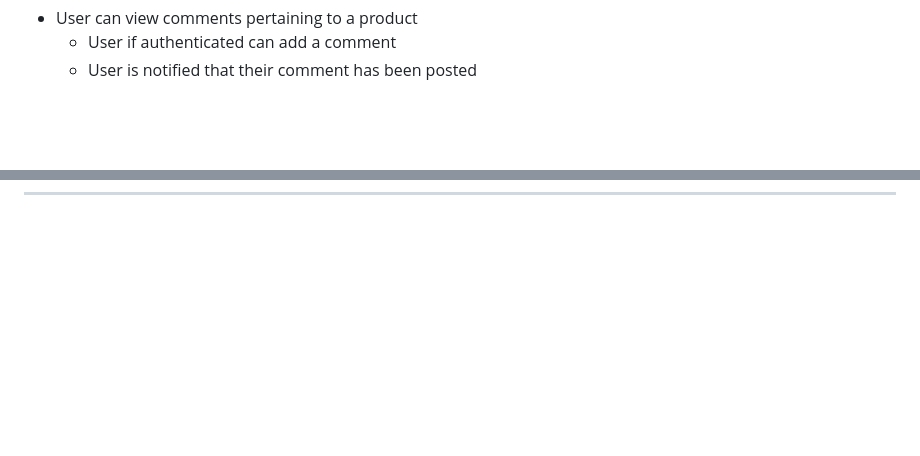
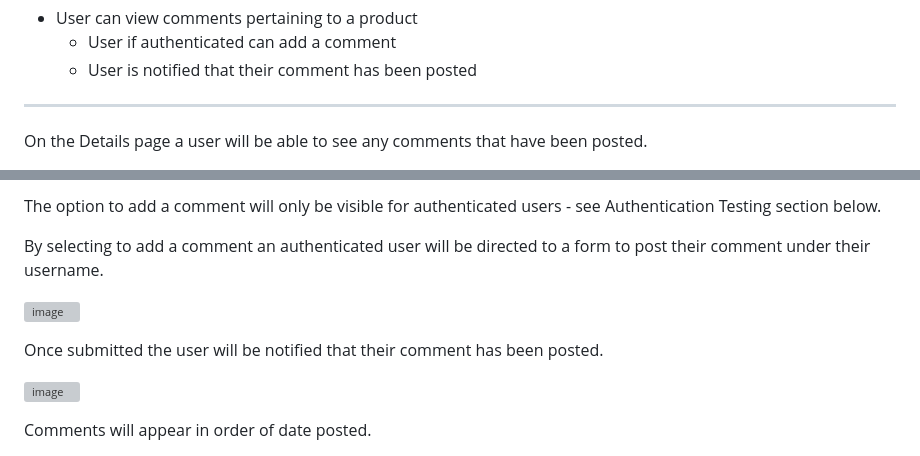
Before and after one commit to cmikedev/ecommerce, a Markdown page: README.md, 2 parts joined by grey strips. Drawn GitHub-style; blank space fills up the shorter version; grey boxes are pictures that could not be loaded.

Commit message:
Update User Story section of README.md

```diff
--- a/README.md
+++ b/README.md
@@ -103,4 +103,6 @@ As a Site User I can leave comments under a product so that I can ask questions
     * User is notified that their comment has been posted
 ___
 
+On the Details page a user will be able to see any comments that have been posted.</br>
+</br>
 
@@ -107 +111,17 @@ ___
 
+The option to add a comment will only be visible for authenticated users - see Authentication Testing section below.
+
+By selecting to add a comment an authenticated user will be directed to a form to post their comment under their username.
+
+![image](https://github.com/cmikedev/ecommerce/blob/main/manual_testing/images/user_stories/9%20-%20comment-submit.png?raw=true)</br>
+</br>
+
+Once submitted the user will be notified that their comment has been posted.</br>
+</br>
+
+![image](https://github.com/cmikedev/ecommerce/blob/main/manual_testing/images/user_stories/10%20-%20comment-success.png?raw=true)</br>
+</br>
+
+Comments will appear in order of date posted.</br>
+</br>
+
```
Also changed, not shown: other parts of README.md (+4 -0 lines).
